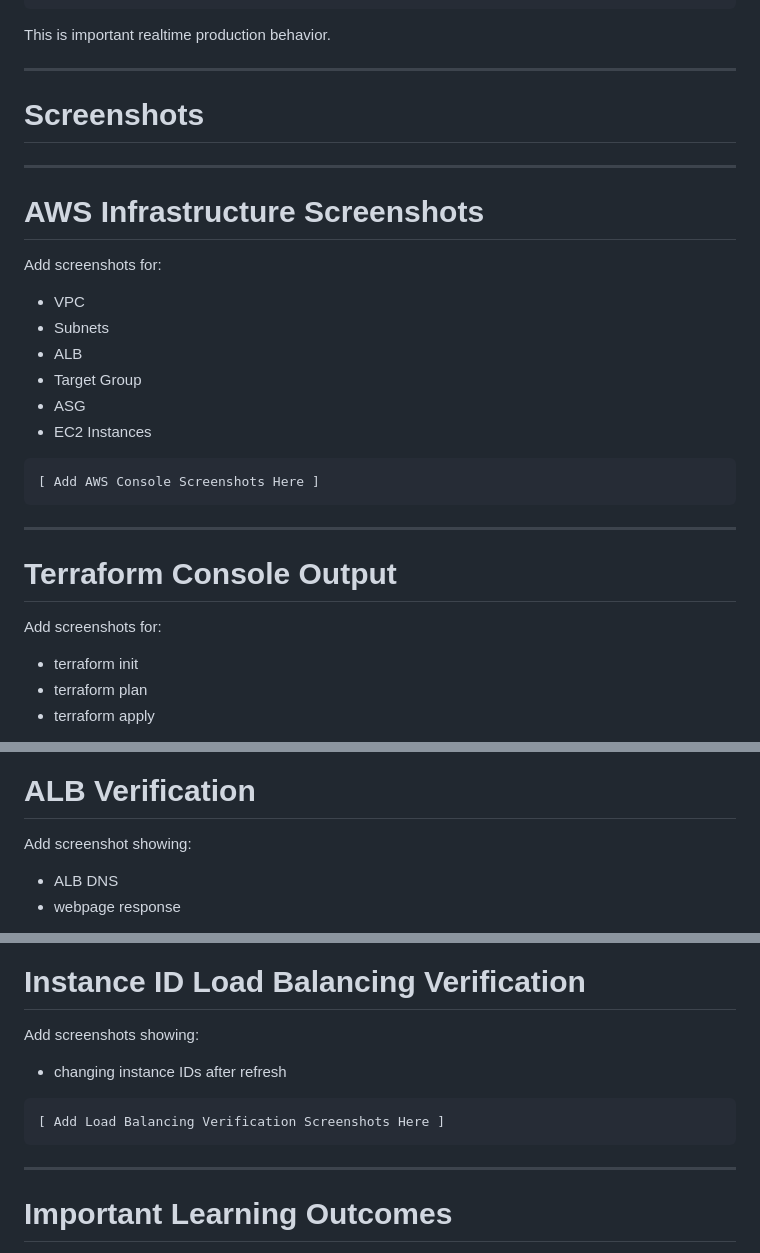
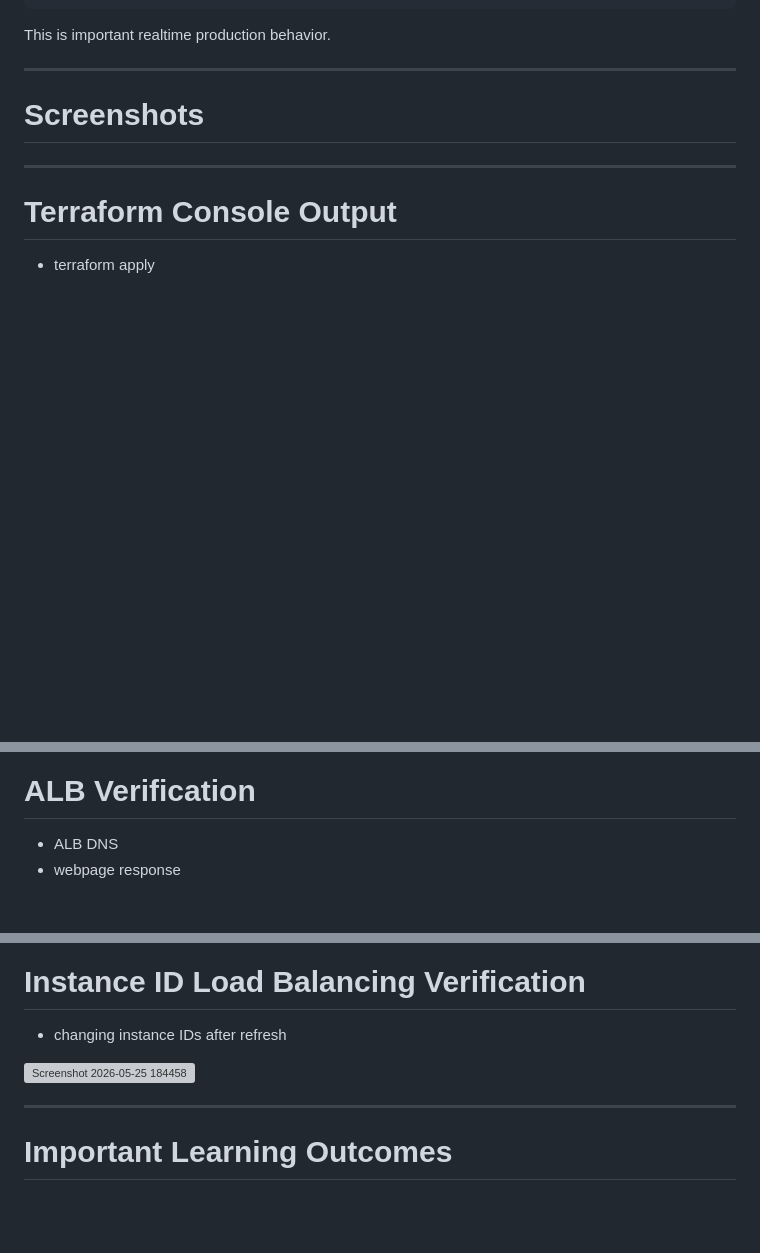
Before and after one commit to VasundharaDPavuluri/terraform-labs, a Markdown page: project-14-terraform-alb-asg/README.md, 3 parts joined by grey strips. Rendered like a GitHub page; blank space fills up the shorter version; grey boxes are pictures that could not be loaded.

Commit message:
update README
Removed sections for AWS infrastructure and Terraform output screenshots from the README.

````diff
--- a/project-14-terraform-alb-asg/README.md
+++ b/project-14-terraform-alb-asg/README.md
@@ -664,26 +664,5 @@ This is important realtime production behavior.
 # Screenshots
 
 ---
-
-# AWS Infrastructure Screenshots
-
-Add screenshots for:
-- VPC
-- Subnets
-- ALB
-- Target Group
-- ASG
-- EC2 Instances
-
-```text
-[ Add AWS Console Screenshots Here ]
-```
-
----
-
 # Terraform Console Output
-
-Add screenshots for:
-- terraform init
-- terraform plan
 - terraform apply
@@ -696,6 +670,4 @@ Add screenshots for:
 
 # ALB Verification
-
-Add screenshot showing:
 - ALB DNS
 - webpage response
@@ -708,12 +675,7 @@ Add screenshot showing:
 
 # Instance ID Load Balancing Verification
-
-Add screenshots showing:
 - changing instance IDs after refresh
-
-```text
-[ Add Load Balancing Verification Screenshots Here ]
-```
+<img width="1077" height="377" alt="Screenshot 2026-05-25 184458" src="https://github.com/user-attachments/assets/9118c007-b84c-4600-bf53-6bce42c1d3aa" />
 
 ---
 
````
Also changed, not shown: other parts of project-14-terraform-alb-asg/README.md (+2 -12 lines).
